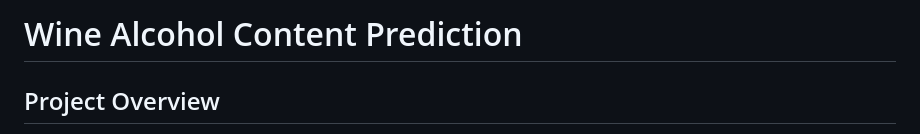
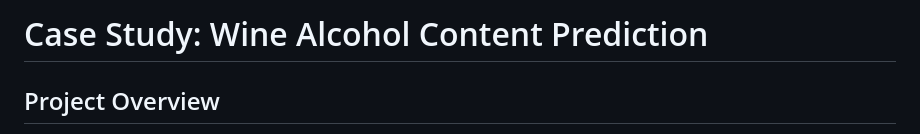
Before and after one commit to trustanprice/Data-Science-Projects, a Markdown page: Case Study 2/README.md, the part around the change. GitHub-like rendering.

```diff
--- a/Case Study 2/README.md
+++ b/Case Study 2/README.md
@@ -1,4 +1,4 @@
-# Wine Alcohol Content Prediction
+# Case Study: Wine Alcohol Content Prediction
 
 ## Project Overview
 This project focuses on building predictive models to estimate the alcohol content of wines using various chemical properties and measurements. Multiple modeling approaches were explored, including subset selection, Weighted Least Squares (WLS), Ridge, Lasso, and Principal Component Regression (PCR). The analysis addressed challenges such as heteroscedasticity, multicollinearity, and influential points to ensure valid model assumptions and robust predictions.
```
